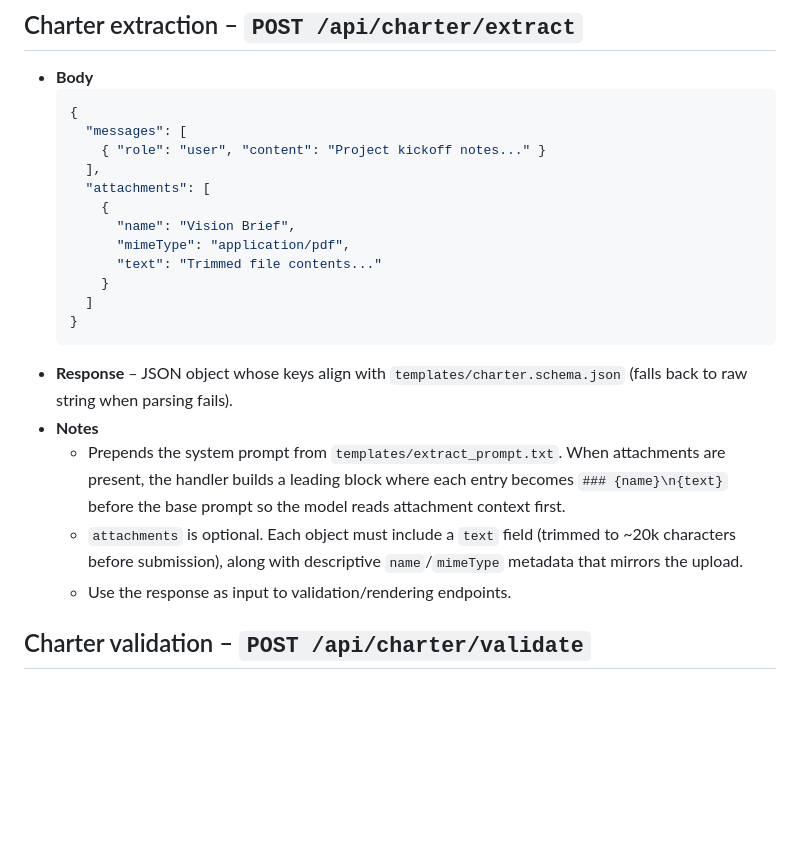
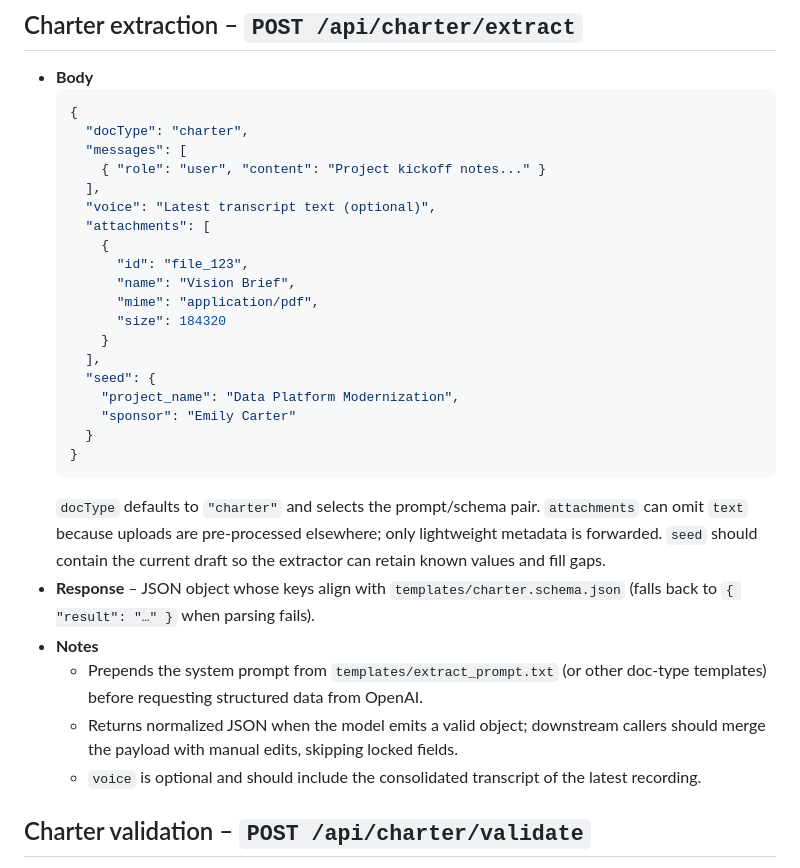
Before and after one commit to barringtb-hash/Exact-Virtual-Assistant-for-Project-Management, a Markdown page: docs/API.md, the part around the change. GitHub-like rendering; blank space fills up the shorter version.

````diff
--- a/docs/API.md
+++ b/docs/API.md
@@ -98,23 +98,31 @@ All backend logic is implemented as Vercel-style serverless functions under `/ap
 - **Body**
   ```json
   {
+    "docType": "charter",
     "messages": [
       { "role": "user", "content": "Project kickoff notes..." }
     ],
+    "voice": "Latest transcript text (optional)",
     "attachments": [
       {
+        "id": "file_123",
         "name": "Vision Brief",
-        "mimeType": "application/pdf",
-        "text": "Trimmed file contents..."
+        "mime": "application/pdf",
+        "size": 184320
       }
-    ]
+    ],
+    "seed": {
+      "project_name": "Data Platform Modernization",
+      "sponsor": "Emily Carter"
+    }
   }
   ```
-- **Response** – JSON object whose keys align with `templates/charter.schema.json` (falls back to raw string when parsing fails).
+  `docType` defaults to `"charter"` and selects the prompt/schema pair. `attachments` can omit `text` because uploads are pre-processed elsewhere; only lightweight metadata is forwarded. `seed` should contain the current draft so the extractor can retain known values and fill gaps.
+- **Response** – JSON object whose keys align with `templates/charter.schema.json` (falls back to `{ "result": "…" }` when parsing fails).
 - **Notes**
-  - Prepends the system prompt from `templates/extract_prompt.txt`. When attachments are present, the handler builds a leading block where each entry becomes `### {name}\n{text}` before the base prompt so the model reads attachment context first.
-  - `attachments` is optional. Each object must include a `text` field (trimmed to ~20k characters before submission), along with descriptive `name`/`mimeType` metadata that mirrors the upload.
-  - Use the response as input to validation/rendering endpoints.
+  - Prepends the system prompt from `templates/extract_prompt.txt` (or other doc-type templates) before requesting structured data from OpenAI.
+  - Returns normalized JSON when the model emits a valid object; downstream callers should merge the payload with manual edits, skipping locked fields.
+  - `voice` is optional and should include the consolidated transcript of the latest recording.
 
 ## Charter validation – `POST /api/charter/validate`
 - **Body** – Charter JSON object to validate.
````
Also changed, not shown: README.md (+7 -5 lines), docs/CODEMAP.md (+13 -8 lines).
